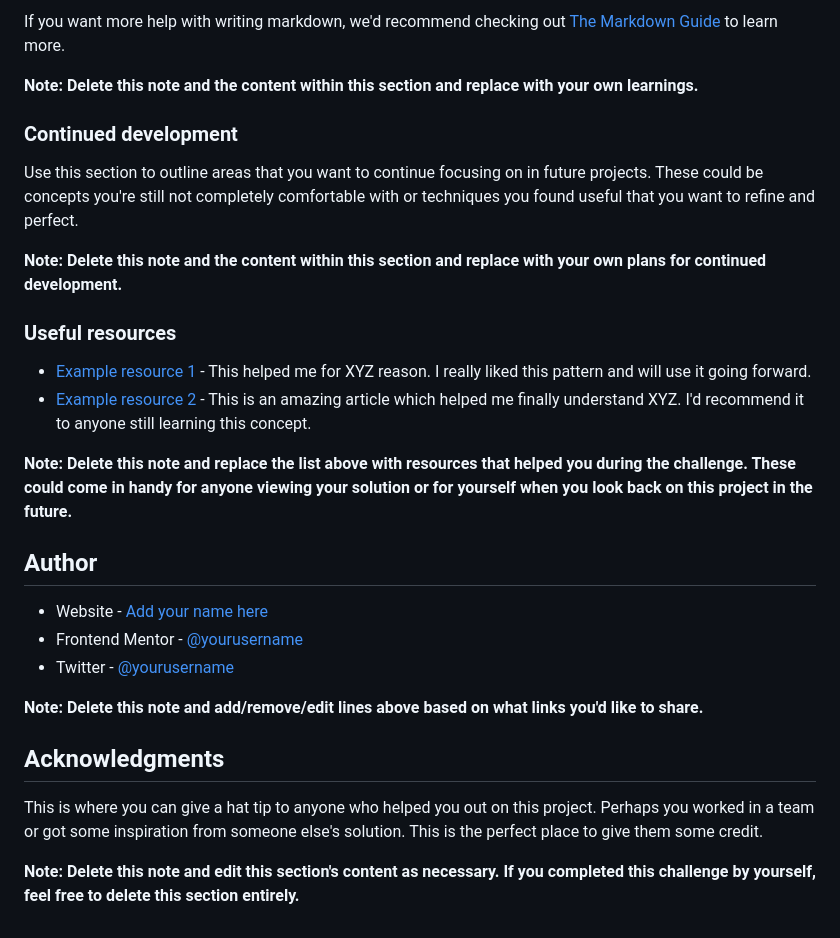
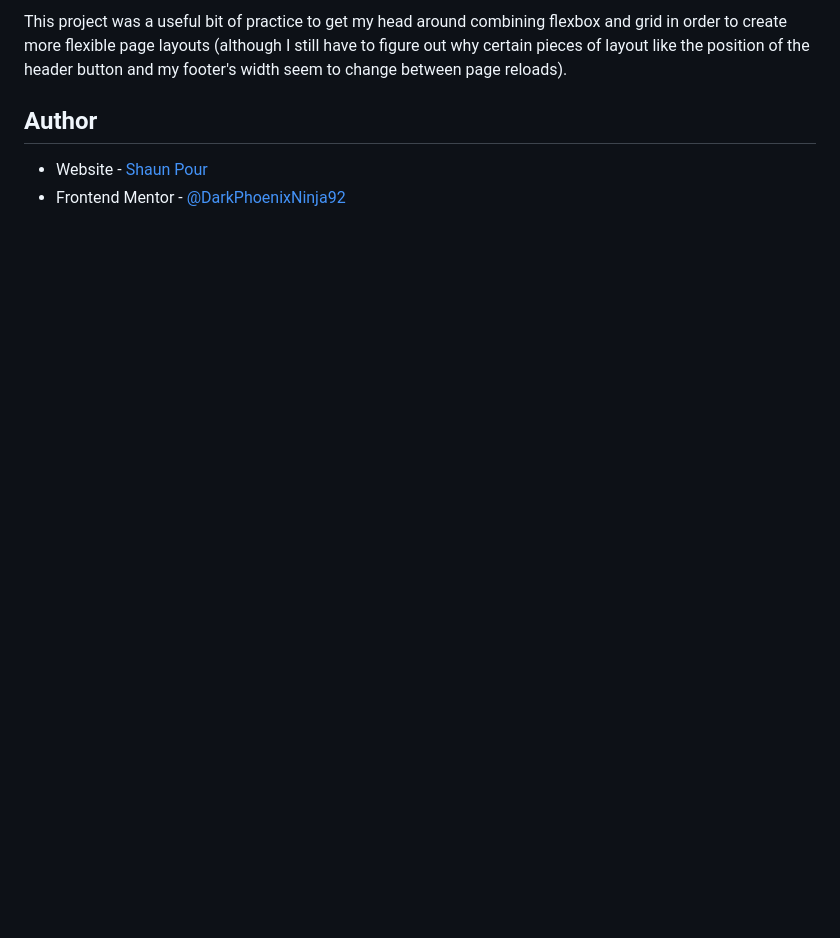
Before and after one commit to ShaunPour/Skilled-elearning-Landing-Page, a Markdown page: README.md, the part around the change printed below. Drawn GitHub-style; blank space fills up the shorter version.

```diff
--- a/README.md
+++ b/README.md
@@ -74,30 +45,6 @@ const proudOfThisFunc = () => {
-If you want more help with writing markdown, we'd recommend checking out [The Markdown Guide](https://www.markdownguide.org/) to learn more.
-
-**Note: Delete this note and the content within this section and replace with your own learnings.**
-
-### Continued development
-
-Use this section to outline areas that you want to continue focusing on in future projects. These could be concepts you're still not completely comfortable with or techniques you found useful that you want to refine and perfect.
-
-**Note: Delete this note and the content within this section and replace with your own plans for continued development.**
-
-### Useful resources
-
-- [Example resource 1](https://www.example.com) - This helped me for XYZ reason. I really liked this pattern and will use it going forward.
-- [Example resource 2](https://www.example.com) - This is an amazing article which helped me finally understand XYZ. I'd recommend it to anyone still learning this concept.
-
-**Note: Delete this note and replace the list above with resources that helped you during the challenge. These could come in handy for anyone viewing your solution or for yourself when you look back on this project in the future.**
+This project was a useful bit of practice to get my head around combining flexbox and grid in order to create more flexible page layouts (although I still have to figure out why certain pieces of layout like the position of the header button and my footer's width seem to change between page reloads).
 
 ## Author
 
-- Website - [Add your name here](https://www.your-site.com)
-- Frontend Mentor - [@yourusername](https://www.frontendmentor.io/profile/yourusername)
-- Twitter - [@yourusername](https://www.twitter.com/yourusername)
-
-**Note: Delete this note and add/remove/edit lines above based on what links you'd like to share.**
-
-## Acknowledgments
-
-This is where you can give a hat tip to anyone who helped you out on this project. Perhaps you worked in a team or got some inspiration from someone else's solution. This is the perfect place to give them some credit.
-
-**Note: Delete this note and edit this section's content as necessary. If you completed this challenge by yourself, feel free to delete this section entirely.**
+- Website - [Shaun Pour](https://www.shaunpourdev.com)
+- Frontend Mentor - [@DarkPhoenixNinja92](https://www.frontendmentor.io/profile/DarkPhoenixNinja92)
```
Also changed, not shown: other parts of README.md (+2 -31 lines), images/screenshot.jpg (added).
